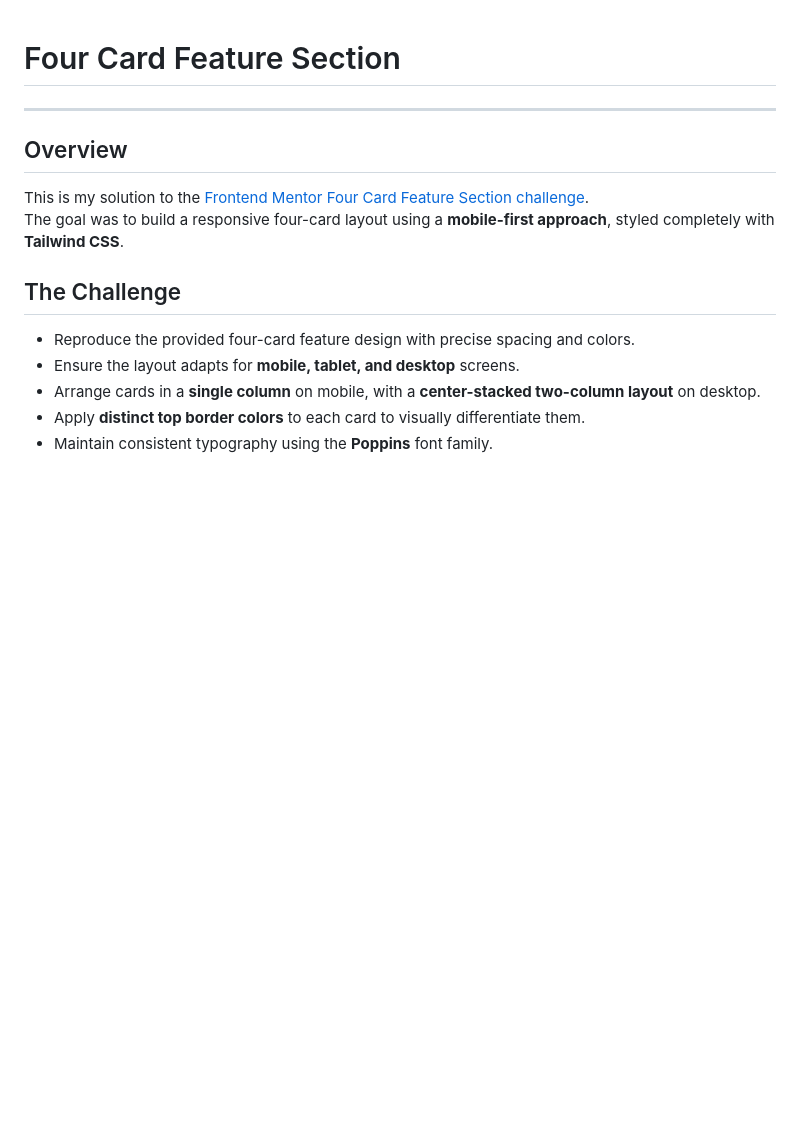
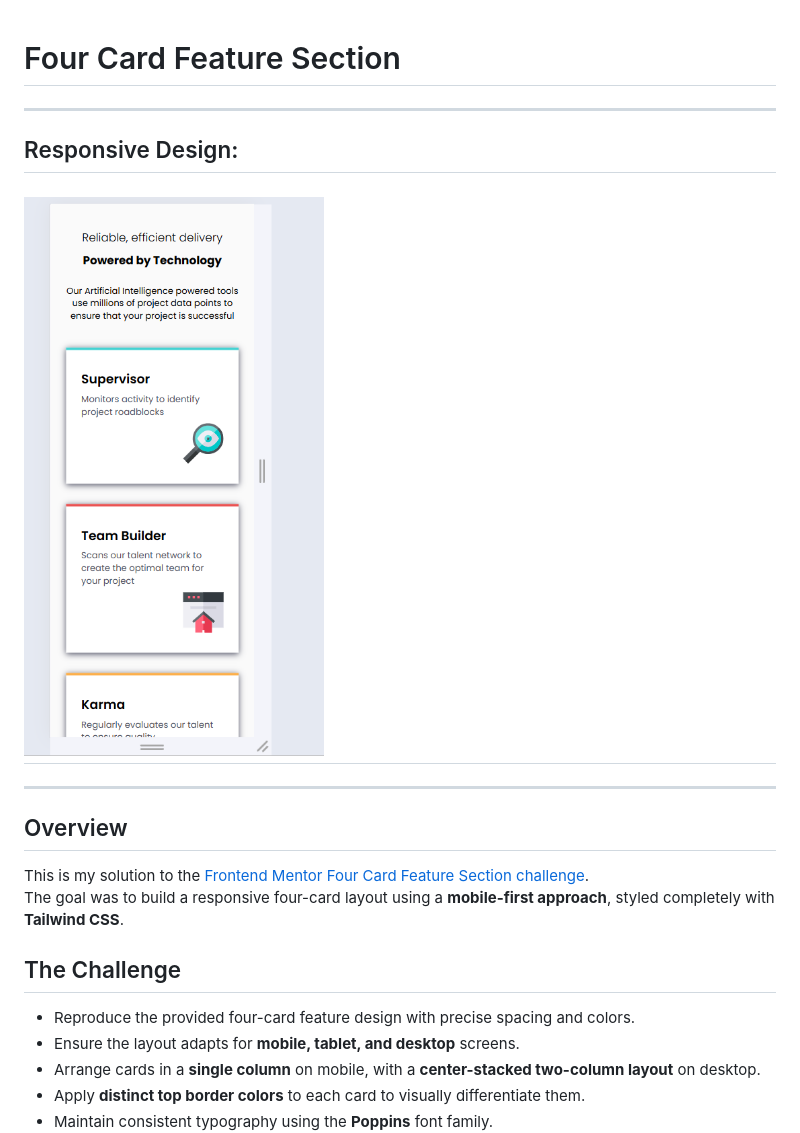
Before and after one commit to Zeeshan506/Four-card-feature-section, a Markdown page: README.md, the part around the change printed below. GitHub-like rendering; pictures changed too: images/responsive_design.png (added); blank space fills up the shorter version.

Commit message:
Debugged the code added screen shot

```diff
--- a/README.md
+++ b/README.md
@@ -1,4 +1,10 @@
 # Four Card Feature Section
+
+---
+
+## Responsive Design:
+
+## ![Mobile View](/images/responsive_design.png)
 
 ---
 
```
Also changed, not shown: other parts of README.md (+1 -0 lines).
